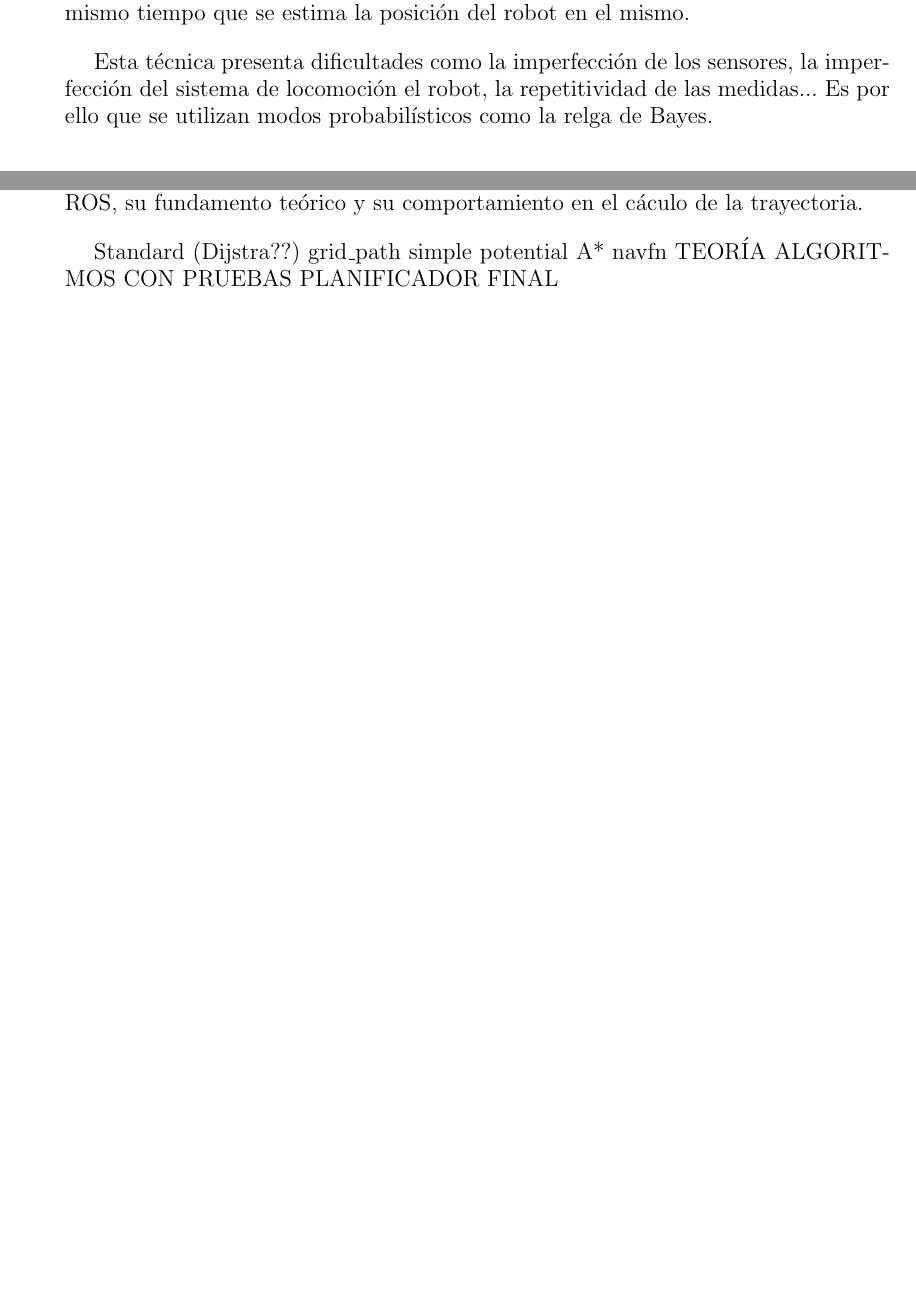
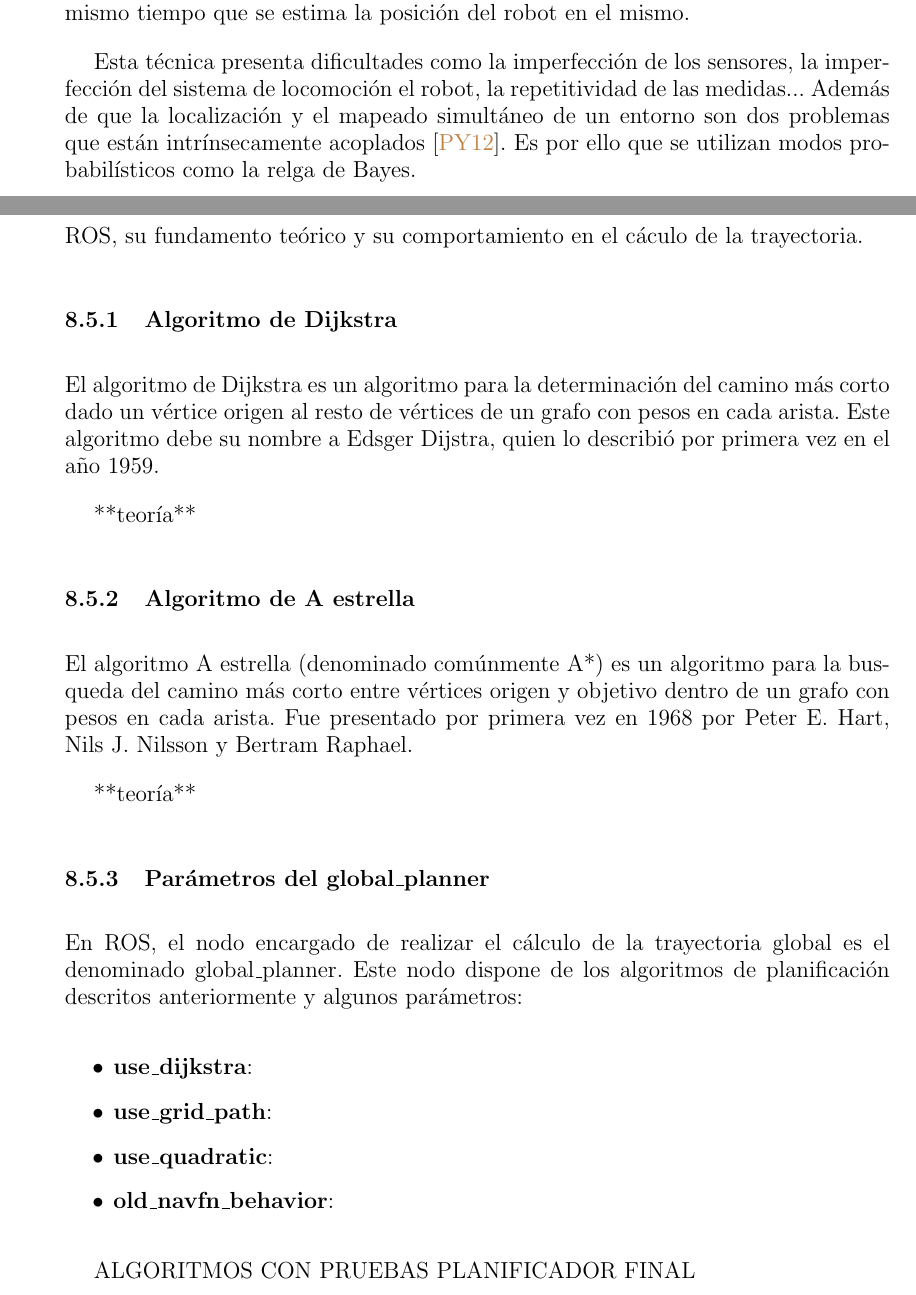
Before and after one commit to danimtb/TFG_pioneer3at, a LaTeX thesis (TFG.tex, which reads capitulos/navegacion.tex): two parts of pages 90 and 97 of 114 before the commit and two parts of pages 90 and 98 of 116 after it, joined at a grey line, cut so that both start at the same text, the shorter picture padded with empty space. Compiled offline with pdfLaTeX; the source files are stored in an older character set and shown here as Unicode.

Commit message:
txs auto checkin

```diff
--- a/capitulos/navegacion.tex
+++ b/capitulos/navegacion.tex
@@ -193,7 +193,7 @@ Este primer ajuste no tiene en cuenta muchos factores concretos de la navegació
 \section{SLAM}
 La técnica de SLAM (Simultaneous Localization And Mapping) es una técnica muy utilizada en robótica para construir un mapa de un etorno que es desconocido al mismo tiempo que se estima la posición del robot en el mismo.
 
-Esta técnica presenta dificultades como la imperfección de los sensores, la imperfección del sistema de locomoción el robot, la repetitividad de las medidas... Es por ello que se utilizan modos probabilísticos como la relga de Bayes.
+Esta técnica presenta dificultades como la imperfección de los sensores, la imperfección del sistema de locomoción el robot, la repetitividad de las medidas... Además de que la localización y el mapeado simultáneo de un entorno son dos problemas que están intrínsecamente acoplados \cite{puente2012probabilistic}. Es por ello que se utilizan modos probabilísticos como la relga de Bayes.
 
 \begin{equation}
    p(x|d)=\frac{p(d|x)p(x)}{p(d)}
@@ -388,14 +396,31 @@ Los planificadores de trayectoria tratan de construir o planificar la ruta que l
+\label{fig:metodos_planificacion_trayectorias}
+\end{figure}
 
 A continuación vamos a describir los planificadores de trayectoria disponibles en ROS, su fundamento teórico y su comportamiento en el cáculo de la trayectoria.
 
-Standard (Dijstra??)
-grid\_path
-simple potential
-A*
-navfn
-TEORÍA
+\subsection{Algoritmo de Dijkstra}
+El algoritmo de Dijkstra es un algoritmo para la determinación del camino más corto dado un vértice origen al resto de vértices de un grafo con pesos en cada arista. Este algoritmo debe su nombre a Edsger Dijstra, quien lo describió por primera vez en el año 1959.
+
+**teoría**
+
+\subsection{Algoritmo de A estrella}
+El algoritmo A estrella (denominado comúnmente A*) es un algoritmo para la busqueda del camino más corto entre vértices origen y objetivo dentro de un grafo con pesos en cada arista. Fue presentado por primera vez en 1968 por Peter E. Hart, Nils J. Nilsson y Bertram Raphael.
+
+**teoría**
+
+\subsection{Parámetros del global\_planner}
+En ROS, el nodo encargado de realizar el cálculo de la trayectoria global es el denominado global\_planner. Este nodo dispone de los algoritmos de planificación descritos anteriormente y algunos parámetros:
+
+\begin{itemize}
+\item \textbf{use\_dijkstra}:
+\item \textbf{use\_grid\_path}:
+\item \textbf{use\_quadratic}:
+\item \textbf{old\_navfn\_behavior}:
+\end{itemize}
+
 ALGORITMOS CON PRUEBAS
 PLANIFICADOR FINAL
+
 
 \section{Planificador de trayectoria local}
 Resolver las obstrucciones sobre la ruta global en el
```
Also changed, not shown: capitulos/navegacion.tex (16 more changed lines).
